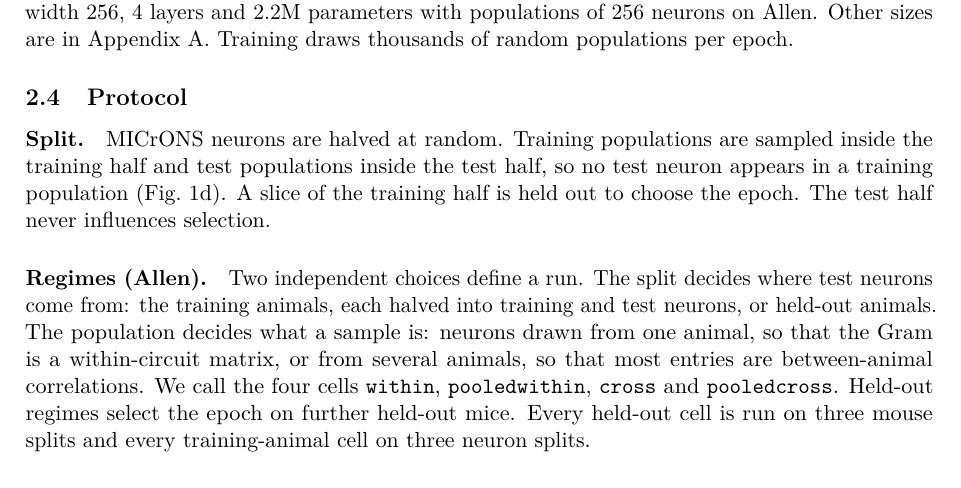
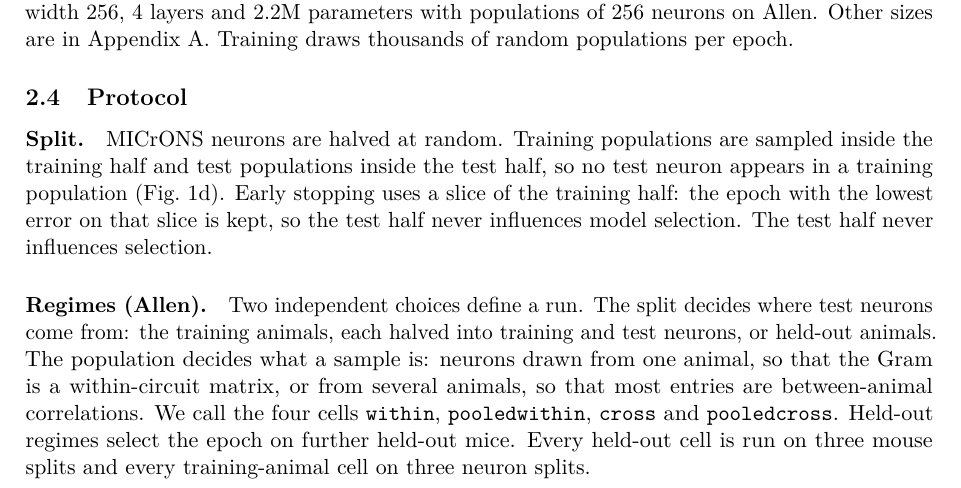
Before and after one commit to entropicbloom/intentionality, a LaTeX paper (microns_ambiguity/paper/main.tex): part of page 4 of 19, cut so that both start at the same text. Compiled offline with pdfLaTeX.

Commit message:
Methods: epoch selection named as early stopping on a training-half slice
Co-Authored-By: Claude Fable 5.1 <noreply@anthropic.com>
Claude-Session: https://claude.ai/code/session_01LETEXXu2w15URiHQ6at3NF

```diff
--- a/microns_ambiguity/paper/main.tex
+++ b/microns_ambiguity/paper/main.tex
@@ -65,7 +65,7 @@ Each row of a population's Gram, together with three row statistics (the mean, s
 
 \subsection{Protocol}
 
-\paragraph{Split.} MICrONS neurons are halved at random. Training populations are sampled inside the training half and test populations inside the test half, so no test neuron appears in a training population (Fig.~\ref{fig:pipeline}d). A slice of the training half is held out to choose the epoch. The test half never influences selection.
+\paragraph{Split.} MICrONS neurons are halved at random. Training populations are sampled inside the training half and test populations inside the test half, so no test neuron appears in a training population (Fig.~\ref{fig:pipeline}d). Early stopping uses a slice of the training half: the epoch with the lowest error on that slice is kept, so the test half never influences model selection. The test half never influences selection.
 
 \paragraph{Regimes (Allen).} Two independent choices define a run. The split decides where test neurons come from: the training animals, each halved into training and test neurons, or held-out animals. The population decides what a sample is: neurons drawn from one animal, so that the Gram is a within-circuit matrix, or from several animals, so that most entries are between-animal correlations. We call the four cells \code{within}, \code{pooledwithin}, \code{cross} and \code{pooledcross}. Held-out regimes select the epoch on further held-out mice. Every held-out cell is run on three mouse splits and every training-animal cell on three neuron splits.
 
```
Also changed, not shown: microns_ambiguity/paper_draft.md (+1 -1 lines).
